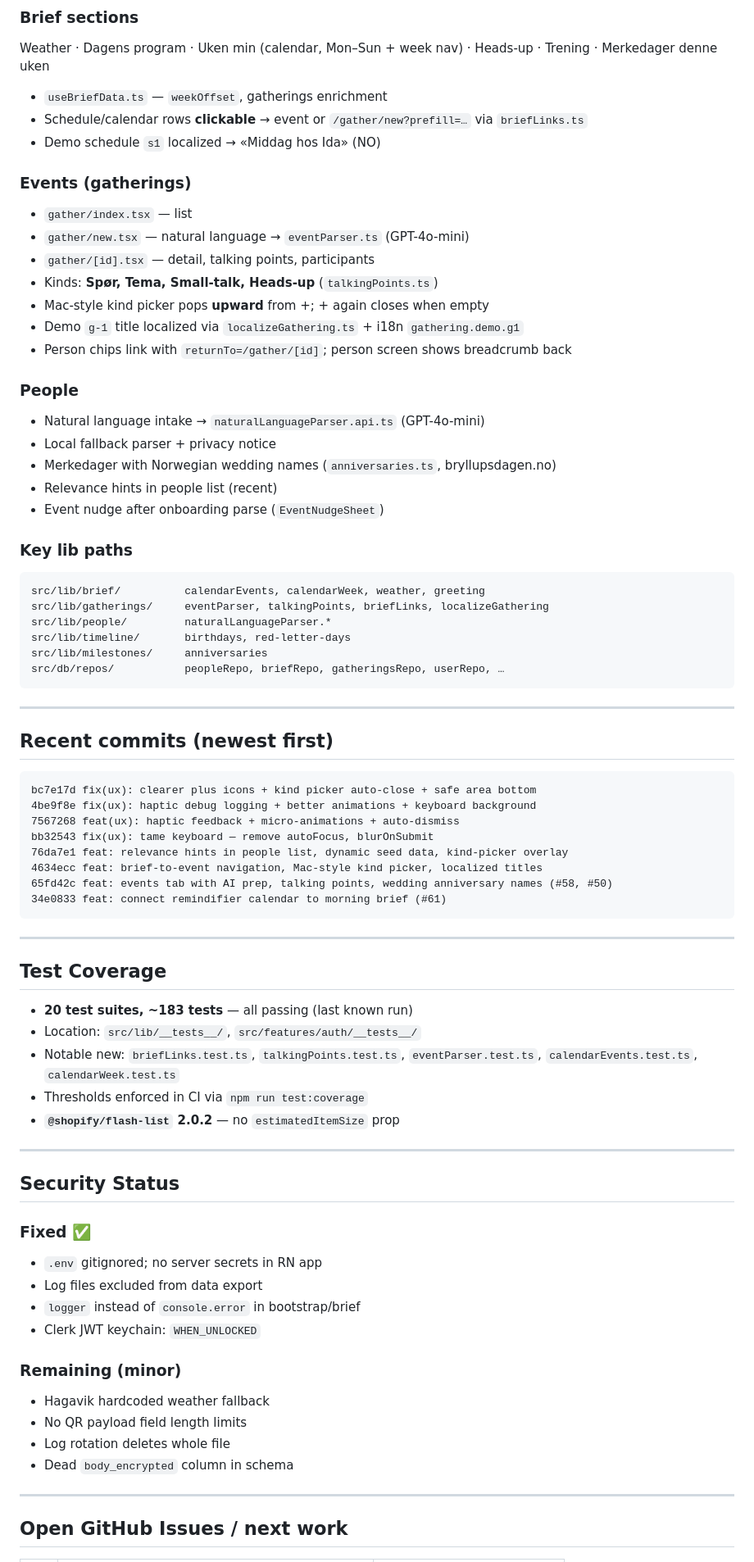
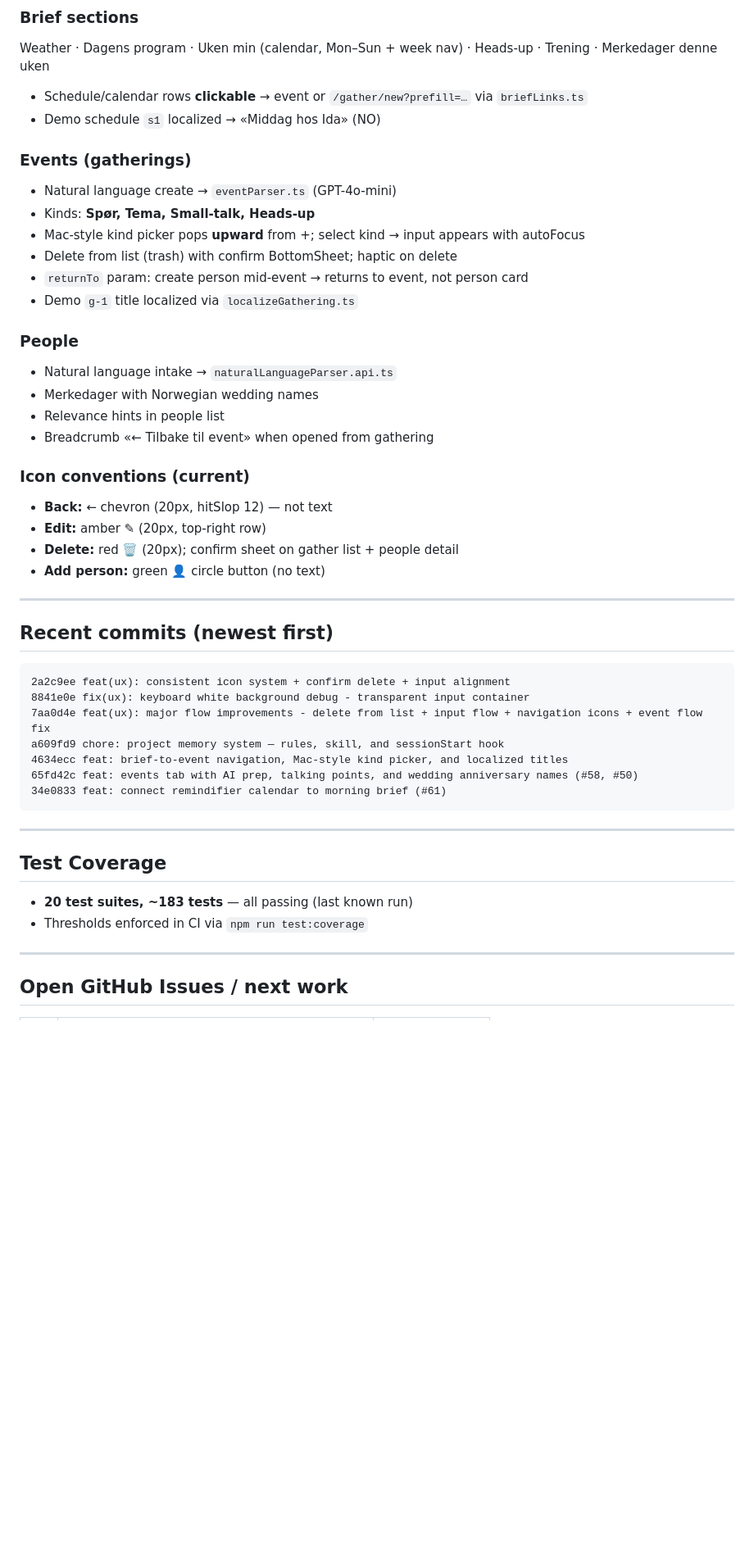
Before and after one commit to hegullak/remindifier-rn, a Markdown page: claude-current-remindifier-state.md, the part around one of its changes. Shown at 82% size. GitHub-like rendering; blank space fills up the shorter version.

````diff
--- a/claude-current-remindifier-state.md
+++ b/claude-current-remindifier-state.md
@@ -80,51 +82,43 @@ Other: `sign-in`, `onboarding`, `settings`, `me-scan`, `sso-callback`
 
 Weather · Dagens program · Uken min (calendar, Mon–Sun + week nav) · Heads-up · Trening · Merkedager denne uken
 
-- `useBriefData.ts` — `weekOffset`, gatherings enrichment
 - Schedule/calendar rows **clickable** → event or `/gather/new?prefill=…` via `briefLinks.ts`
 - Demo schedule `s1` localized → «Middag hos Ida» (NO)
 
 ### Events (gatherings)
 
-- `gather/index.tsx` — list
-- `gather/new.tsx` — natural language → `eventParser.ts` (GPT-4o-mini)
-- `gather/[id].tsx` — detail, talking points, participants
-- Kinds: **Spør, Tema, Small-talk, Heads-up** (`talkingPoints.ts`)
-- Mac-style kind picker pops **upward** from +; + again closes when empty
-- Demo `g-1` title localized via `localizeGathering.ts` + i18n `gathering.demo.g1`
-- Person chips link with `returnTo=/gather/[id]`; person screen shows breadcrumb back
+- Natural language create → `eventParser.ts` (GPT-4o-mini)
+- Kinds: **Spør, Tema, Small-talk, Heads-up**
+- Mac-style kind picker pops **upward** from +; select kind → input appears with autoFocus
+- Delete from list (trash) with confirm BottomSheet; haptic on delete
+- `returnTo` param: create person mid-event → returns to event, not person card
+- Demo `g-1` title localized via `localizeGathering.ts`
 
 ### People
 
-- Natural language intake → `naturalLanguageParser.api.ts` (GPT-4o-mini)
-- Local fallback parser + privacy notice
-- Merkedager with Norwegian wedding names (`anniversaries.ts`, bryllupsdagen.no)
-- Relevance hints in people list (recent)
-- Event nudge after onboarding parse (`EventNudgeSheet`)
+- Natural language intake → `naturalLanguageParser.api.ts`
+- Merkedager with Norwegian wedding names
+- Relevance hints in people list
+- Breadcrumb «← Tilbake til event» when opened from gathering
 
-### Key lib paths
+### Icon conventions (current)
 
-```
-src/lib/brief/          calendarEvents, calendarWeek, weather, greeting
-src/lib/gatherings/     eventParser, talkingPoints, briefLinks, localizeGathering
-src/lib/people/         naturalLanguageParser.*
-src/lib/timeline/       birthdays, red-letter-days
-src/lib/milestones/     anniversaries
-src/db/repos/           peopleRepo, briefRepo, gatheringsRepo, userRepo, …
-```
+- **Back:** ← chevron (20px, hitSlop 12) — not text
+- **Edit:** amber ✎ (20px, top-right row)
+- **Delete:** red 🗑 (20px); confirm sheet on gather list + people detail
+- **Add person:** green 👤 circle button (no text)
 
 ---
 
 ## Recent commits (newest first)
 
 ```
-bc7e17d fix(ux): clearer plus icons + kind picker auto-close + safe area bottom
-4be9f8e fix(ux): haptic debug logging + better animations + keyboard background
-7567268 feat(ux): haptic feedback + micro-animations + auto-dismiss
-bb32543 fix(ux): tame keyboard — remove autoFocus, blurOnSubmit
-76da7e1 feat: relevance hints in people list, dynamic seed data, kind-picker overlay
-4634ecc feat: brief-to-event navigation, Mac-style kind picker, localized titles
-65fd42c feat: events tab with AI prep, talking points, wedding anniversary names (#58, #50)
+2a2c9ee feat(ux): consistent icon system + confirm delete + input alignment
+8841e0e fix(ux): keyboard white background debug - transparent input container
+7aa0d4e feat(ux): major flow improvements - delete from list + input flow + navigation icons + event flow fix
+a609fd9 chore: project memory system — rules, skill, and sessionStart hook
+4634ecc feat: brief-to-event navigation, Mac-style kind picker, and localized titles
+65fd42c feat: events tab with AI prep, talking points, and wedding anniversary names (#58, #50)
 34e0833 feat: connect remindifier calendar to morning brief (#61)
 ```
 
@@ -133,26 +127,7 @@ bb32543 fix(ux): tame keyboard — remove autoFocus, blurOnSubmit
 ## Test Coverage
 
 - **20 test suites, ~183 tests** — all passing (last known run)
-- Location: `src/lib/__tests__/`, `src/features/auth/__tests__/`
-- Notable new: `briefLinks.test.ts`, `talkingPoints.test.ts`, `eventParser.test.ts`, `calendarEvents.test.ts`, `calendarWeek.test.ts`
 - Thresholds enforced in CI via `npm run test:coverage`
-- **`@shopify/flash-list` 2.0.2** — no `estimatedItemSize` prop
-
----
-
-## Security Status
-
-### Fixed ✅
-- `.env` gitignored; no server secrets in RN app
-- Log files excluded from data export
-- `logger` instead of `console.error` in bootstrap/brief
-- Clerk JWT keychain: `WHEN_UNLOCKED`
-
-### Remaining (minor)
-- Hagavik hardcoded weather fallback
-- No QR payload field length limits
-- Log rotation deletes whole file
-- Dead `body_encrypted` column in schema
 
 ---
 
````
Also changed, not shown: other parts of claude-current-remindifier-state.md (+19 -28 lines), PROJECT_MEMORY.md (+2 -1 lines).
